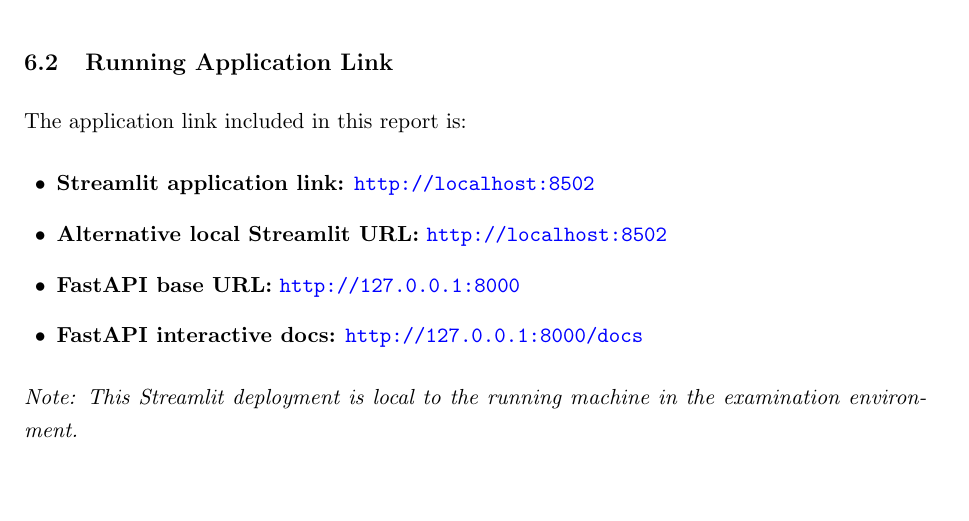
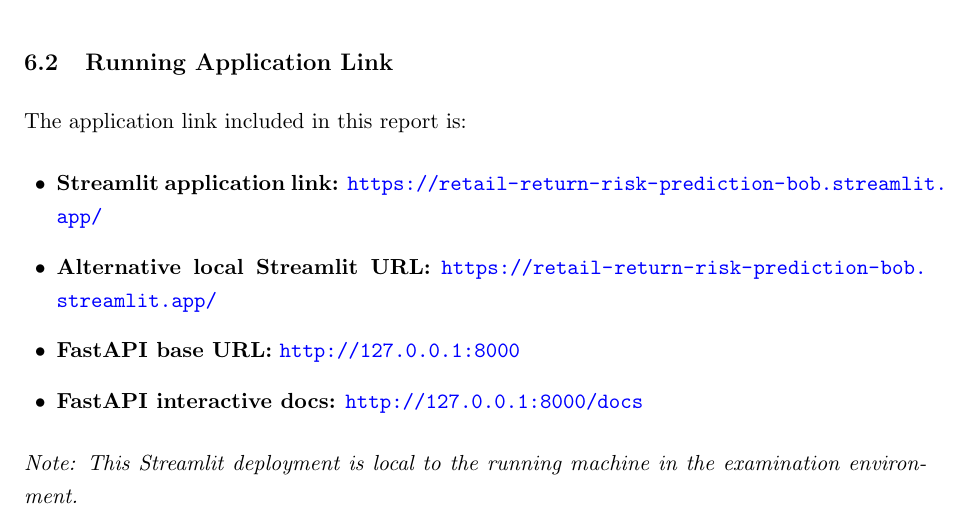
Before and after one commit to bobhunk/Retail-Return-Risk-Prediction-Using-Structured-Data-and-NLP-Bob, a LaTeX document (Tumushiime_Final_Report.tex): part of page 7 of 9, cut so that both start at the same text. Compiled offline with pdfLaTeX.

Commit message:
fix: update Streamlit application URLs to production links

```diff
--- a/Tumushiime_Final_Report.tex
+++ b/Tumushiime_Final_Report.tex
@@ -35,9 +35,9 @@
 \newcommand{\submissiondate}{19 March 2026}
 
 % Application links
-\newcommand{\streamliturl}{http://localhost:8502}
+\newcommand{\streamliturl}{https://retail-return-risk-prediction-bob.streamlit.app/}
 \newcommand{\apiurl}{http://127.0.0.1:8000}
-\newcommand{\publicappurl}{http://localhost:8502}
+\newcommand{\publicappurl}{https://retail-return-risk-prediction-bob.streamlit.app/}
 
 \begin{document}
 
```
